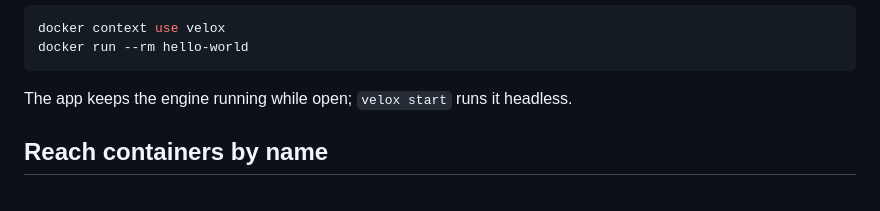
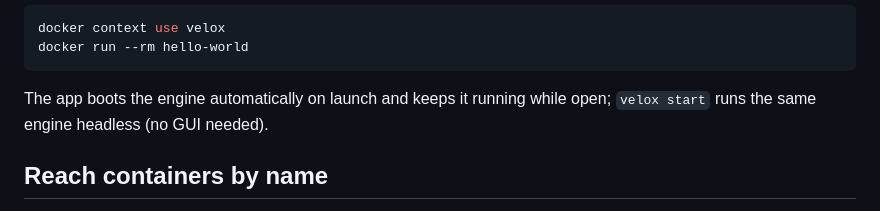
Before and after one commit to mikaelhug/Velox, a Markdown page: README.md, the part around the change. GitHub-like rendering.

Commit message:
docs: SECURITY.md, CONTRIBUTING.md, README auto-boot clarification

````diff
--- a/README.md
+++ b/README.md
@@ -71,7 +71,8 @@ docker context use velox
 docker run --rm hello-world
 ```
 
-The app keeps the engine running while open; `velox start` runs it headless.
+The app boots the engine automatically on launch and keeps it running while
+open; `velox start` runs the same engine headless (no GUI needed).
 
 ## Reach containers by name
 
````
Also changed, not shown: CONTRIBUTING.md (added, +55 -0 lines), SECURITY.md (added, +39 -0 lines).
